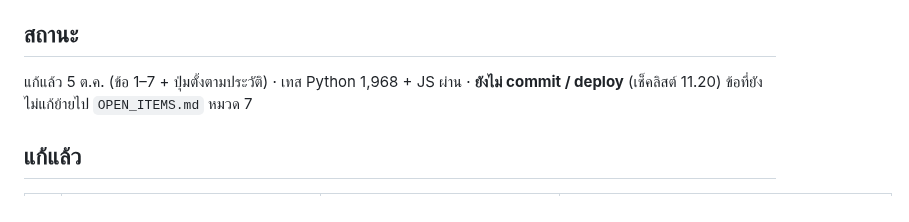
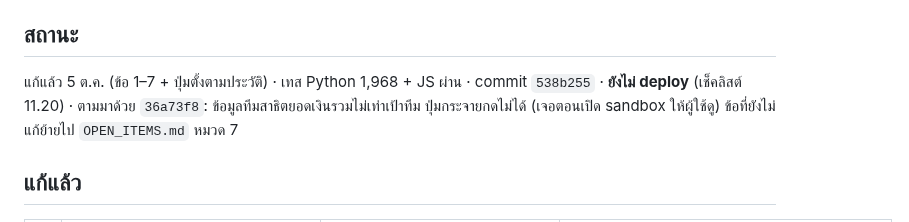
Before and after one commit to jintanabp/allocation_target, a Markdown page: docs/system-review-2026-10-05.md, the part around the change. Rendered like a GitHub page.

```diff
--- a/docs/system-review-2026-10-05.md
+++ b/docs/system-review-2026-10-05.md
@@ -8,7 +8,8 @@
 
 ## สถานะ
 
-แก้แล้ว 5 ต.ค. (ข้อ 1–7 + ปุ่มตั้งตามประวัติ) · เทส Python 1,968 + JS ผ่าน · **ยังไม่ commit / deploy** (เช็คลิสต์ 11.20)
+แก้แล้ว 5 ต.ค. (ข้อ 1–7 + ปุ่มตั้งตามประวัติ) · เทส Python 1,968 + JS ผ่าน · commit `538b255` · **ยังไม่ deploy** (เช็คลิสต์ 11.20)
+· ตามมาด้วย `36a73f8`: ข้อมูลทีมสาธิตยอดเงินรวมไม่เท่าเป้าทีม ปุ่มกระจายกดไม่ได้ (เจอตอนเปิด sandbox ให้ผู้ใช้ดู)
 ข้อที่ยังไม่แก้ย้ายไป `OPEN_ITEMS.md` หมวด 7
 
 ## แก้แล้ว
```
Also changed, not shown: docs/DEPLOY_QA_CHECKLIST.md (+1 -1 lines), docs/OPEN_ITEMS.md (+10 -3 lines).
